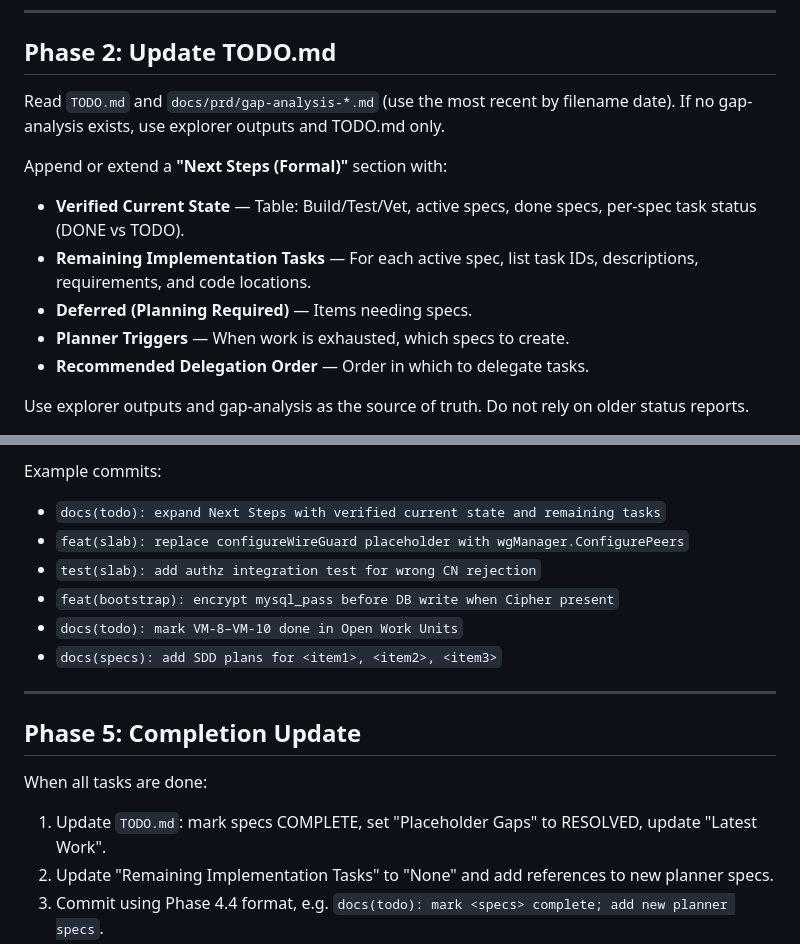
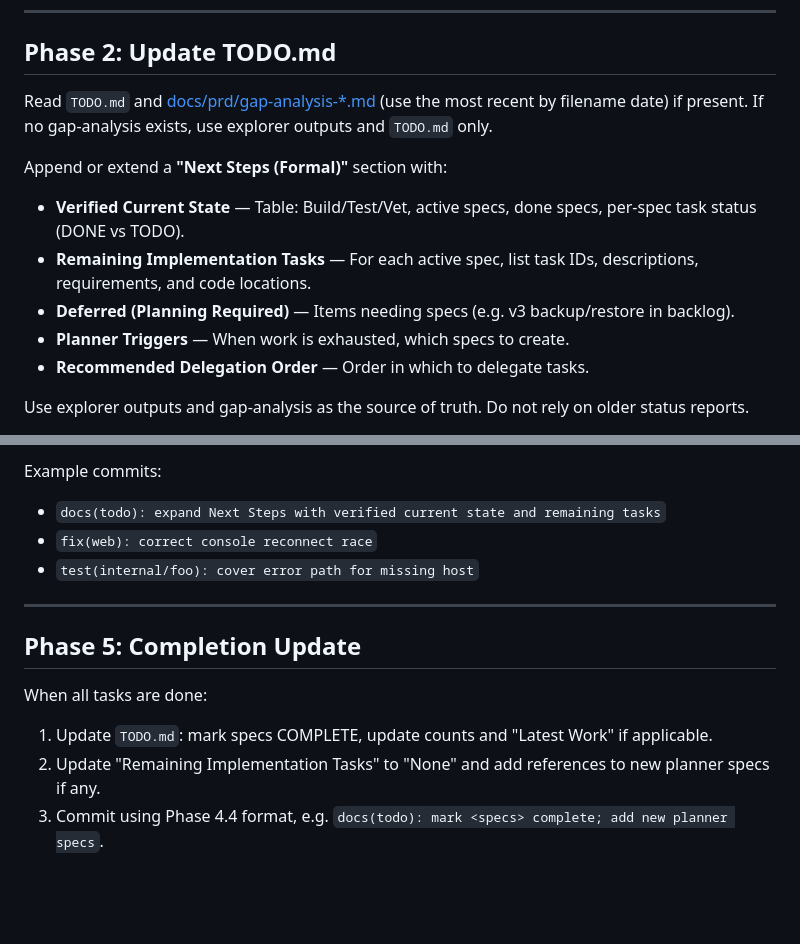
Before and after one commit to Rethunk-AI/kui, a Markdown page: Continue_TODO_Prompt.md, 2 parts joined by grey strips. Drawn GitHub-style; blank space fills up the shorter version.

```diff
--- a/Continue_TODO_Prompt.md
+++ b/Continue_TODO_Prompt.md
@@ -75,13 +76,13 @@ If status is fresh: read TODO.md Next Steps → delegate next task to developer
 
 ## Phase 2: Update TODO.md
 
-Read `TODO.md` and `docs/prd/gap-analysis-*.md` (use the most recent by filename date). If no gap-analysis exists, use explorer outputs and TODO.md only.
+Read `TODO.md` and [docs/prd/gap-analysis-*.md](docs/prd/) (use the most recent by filename date) if present. If no gap-analysis exists, use explorer outputs and `TODO.md` only.
 
 Append or extend a **"Next Steps (Formal)"** section with:
 
 - **Verified Current State** — Table: Build/Test/Vet, active specs, done specs, per-spec task status (DONE vs TODO).
 - **Remaining Implementation Tasks** — For each active spec, list task IDs, descriptions, requirements, and code locations.
-- **Deferred (Planning Required)** — Items needing specs.
+- **Deferred (Planning Required)** — Items needing specs (e.g. v3 backup/restore in backlog).
 - **Planner Triggers** — When work is exhausted, which specs to create.
 - **Recommended Delegation Order** — Order in which to delegate tasks.
 
@@ -178,11 +175,8 @@ Example types: `feat`, `fix`, `test`, `docs`, `chore`.
 Example commits:
 
 - `docs(todo): expand Next Steps with verified current state and remaining tasks`
-- `feat(slab): replace configureWireGuard placeholder with wgManager.ConfigurePeers`
-- `test(slab): add authz integration test for wrong CN rejection`
-- `feat(bootstrap): encrypt mysql_pass before DB write when Cipher present`
-- `docs(todo): mark VM-8–VM-10 done in Open Work Units`
-- `docs(specs): add SDD plans for <item1>, <item2>, <item3>`
+- `fix(web): correct console reconnect race`
+- `test(internal/foo): cover error path for missing host`
 
 ---
 
@@ -190,6 +184,6 @@ Example commits:
 
 When all tasks are done:
 
-1. Update `TODO.md`: mark specs COMPLETE, set "Placeholder Gaps" to RESOLVED, update "Latest Work".
-2. Update "Remaining Implementation Tasks" to "None" and add references to new planner specs.
+1. Update `TODO.md`: mark specs COMPLETE, update counts and "Latest Work" if applicable.
+2. Update "Remaining Implementation Tasks" to "None" and add references to new planner specs if any.
 3. Commit using Phase 4.4 format, e.g. `docs(todo): mark <specs> complete; add new planner specs`.
```
Also changed, not shown: other parts of Continue_TODO_Prompt.md (+36 -37 lines).
